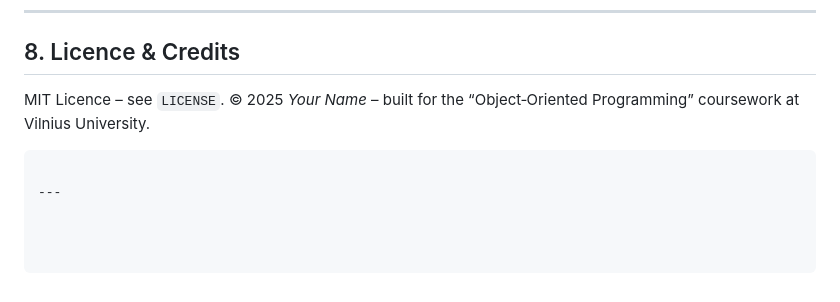
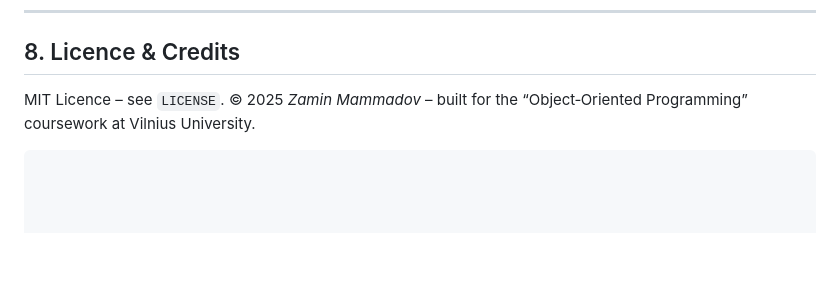
Before and after one commit to zamimammadov/netflix-recommender1, a Markdown page: README.md, the part around the change. GitHub-like rendering; blank space fills up the shorter version.

Commit message:
Update README.md
Signed-off-by: zamimammadov <memmedovzamin646@gmail.com>

````diff
--- a/README.md
+++ b/README.md
@@ -129,9 +129,7 @@ Full exploratory analysis and cleaning steps live in
 ## 8. Licence & Credits
 
 MIT Licence – see `LICENSE`.
-© 2025 *Your Name* – built for the “Object‑Oriented Programming” coursework at
+© 2025 *Zamin Mammadov* – built for the “Object‑Oriented Programming” coursework at
 Vilnius University.
 
 ```
-
----
````
